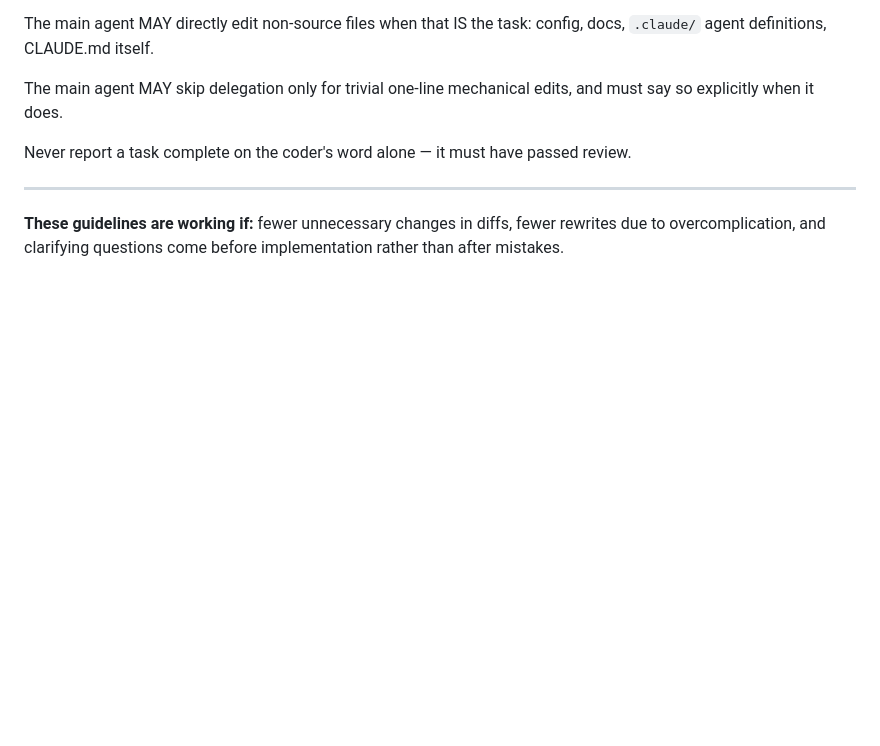
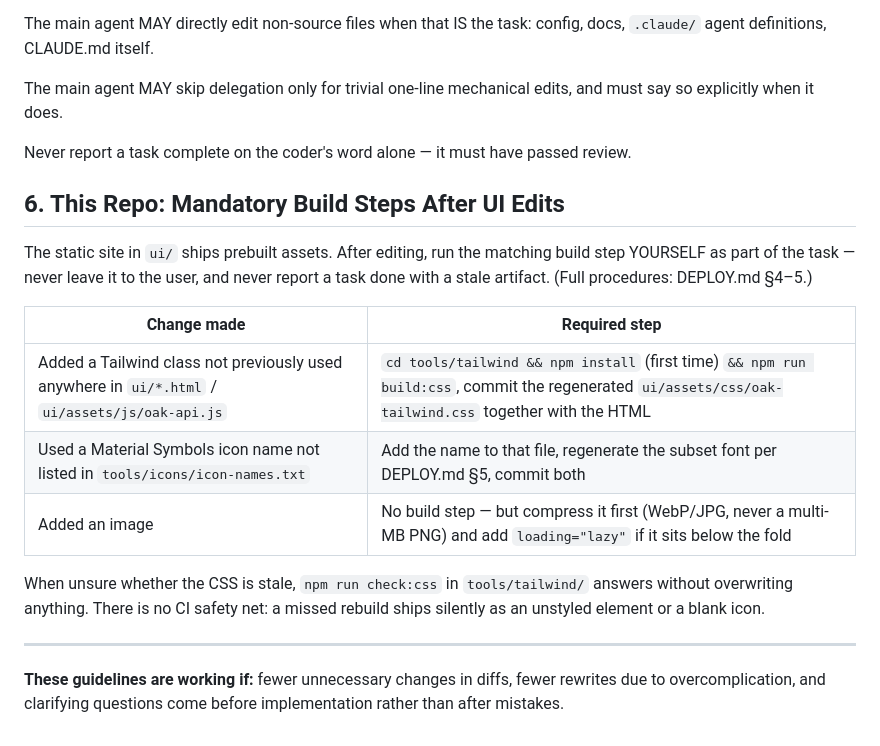
Before and after one commit to Wis-olle/OAK, a Markdown page: CLAUDE.md, the part around the change. GitHub-like rendering; blank space fills up the shorter version.

Commit message:
docs: add mandatory post-edit build steps to CLAUDE.md
New Tailwind classes require npm run build:css, new icons require
re-subsetting the font; the agent must run these itself instead of
shipping stale artifacts.

Co-Authored-By: Claude Fable 5 <noreply@anthropic.com>

```diff
--- a/CLAUDE.md
+++ b/CLAUDE.md
@@ -81,6 +81,18 @@ The main agent MAY skip delegation only for trivial one-line mechanical edits, a
 
 Never report a task complete on the coder's word alone — it must have passed review.
 
+## 6. This Repo: Mandatory Build Steps After UI Edits
+
+The static site in `ui/` ships prebuilt assets. After editing, run the matching build step YOURSELF as part of the task — never leave it to the user, and never report a task done with a stale artifact. (Full procedures: DEPLOY.md §4–5.)
+
+| Change made | Required step |
+|---|---|
+| Added a Tailwind class not previously used anywhere in `ui/*.html` / `ui/assets/js/oak-api.js` | `cd tools/tailwind && npm install` (first time) `&& npm run build:css`, commit the regenerated `ui/assets/css/oak-tailwind.css` together with the HTML |
+| Used a Material Symbols icon name not listed in `tools/icons/icon-names.txt` | Add the name to that file, regenerate the subset font per DEPLOY.md §5, commit both |
+| Added an image | No build step — but compress it first (WebP/JPG, never a multi-MB PNG) and add `loading="lazy"` if it sits below the fold |
+
+When unsure whether the CSS is stale, `npm run check:css` in `tools/tailwind/` answers without overwriting anything. There is no CI safety net: a missed rebuild ships silently as an unstyled element or a blank icon.
+
 ---
 
 **These guidelines are working if:** fewer unnecessary changes in diffs, fewer rewrites due to overcomplication, and clarifying questions come before implementation rather than after mistakes.
```
